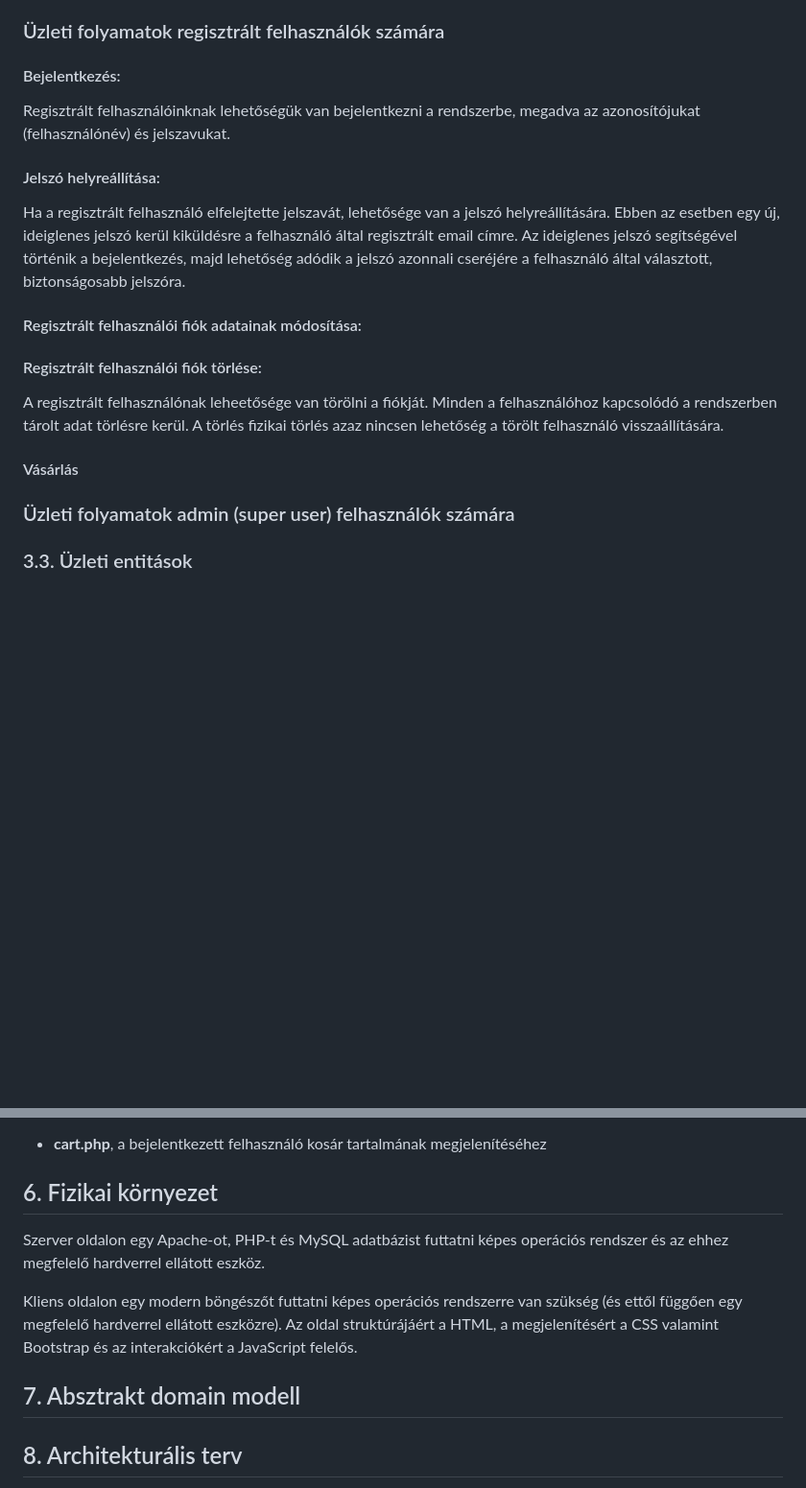
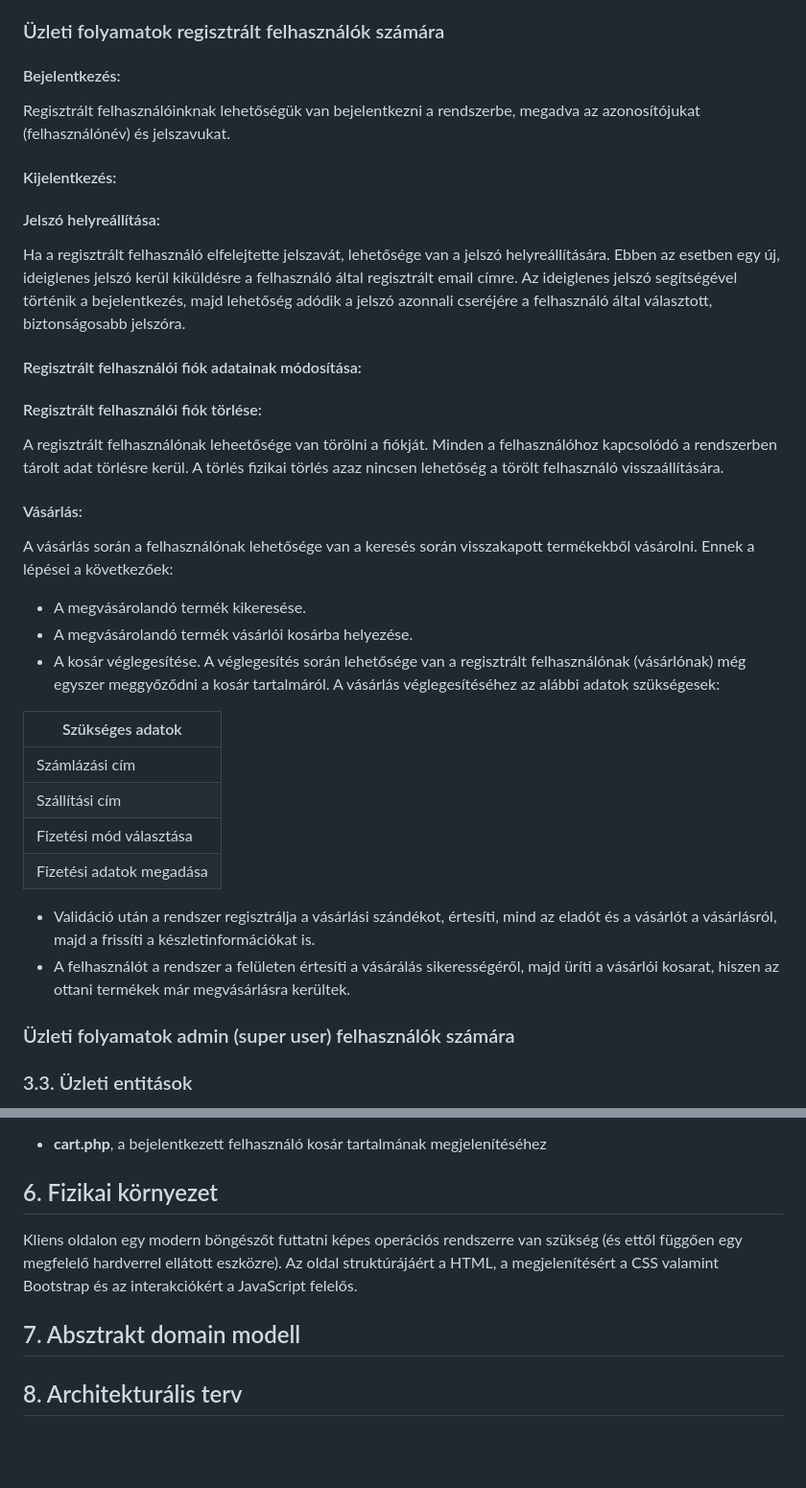
Before and after one commit to EKKE-App-Dev-Lab/vinylmaster, a Markdown page: Doc/Rendszerterv.md, 2 parts joined by grey strips. Shown: that part at 96% size. Rendered like a GitHub page; blank space fills up the shorter version.

Commit message:
Rendszerterv.md - vásárlás folyamata

```diff
--- a/Doc/Rendszerterv.md
+++ b/Doc/Rendszerterv.md
@@ -80,6 +80,10 @@ információi védettek és biztonságban maradjanak a rendszerben.
 Regisztrált felhasználóinknak lehetőségük van bejelentkezni a rendszerbe, megadva az azonosítójukat (felhasználónév) és
 jelszavukat.
 
+#### Kijelentkezés:
+
+[//]: # (TODO)
+
 #### Jelszó helyreállítása:
 
 Ha a regisztrált felhasználó elfelejtette jelszavát, lehetősége van a jelszó helyreállítására. Ebben az esetben egy új,
@@ -96,9 +100,27 @@ biztonságosabb jelszóra.
 A regisztrált felhasználónak leheetősége van törölni a fiókját. Minden a felhasználóhoz kapcsolódó a rendszerben tárolt
 adat törlésre kerül. A törlés fizikai törlés azaz nincsen lehetőség a törölt felhasználó visszaállítására.
 
-#### Vásárlás
+#### Vásárlás:
 
-[//]: # (TODO)
+A vásárlás során a felhasználónak lehetősége van a keresés során visszakapott termékekből vásárolni.
+Ennek a lépései a következőek:
+
+- A megvásárolandó termék kikeresése.
+- A megvásárolandó termék vásárlói kosárba helyezése.
+- A kosár véglegesítése. A véglegesítés során lehetősége van a regisztrált felhasználónak (vásárlónak) még egyszer
+  meggyőződni a kosár tartalmáról. A vásárlás véglegesítéséhez az alábbi adatok szükségesek:
+
+| Szükséges adatok         |
+|--------------------------|
+| Számlázási cím           |
+| Szállítási cím           |
+| Fizetési mód választása  |
+| Fizetési adatok megadása |
+
+- Validáció után a rendszer regisztrálja a vásárlási szándékot, értesíti, mind az eladót és a vásárlót a vásárlásról,
+  majd a frissíti a készletinformációkat is.
+- A felhasználót a rendszer a felületen értesíti a vásárálás sikerességéről, majd üríti a vásárlói kosarat, hiszen az
+  ottani termékek már megvásárlásra kerültek.
 
 ### Üzleti folyamatok admin (super user) felhasználók számára
 
@@ -167,13 +190,10 @@ Főbb oldalak:
 * **cart.php**, a bejelentkezett felhasználó kosár tartalmának megjelenítéséhez
 
 ## 6. Fizikai környezet
-Szerver oldalon egy Apache-ot, PHP-t és MySQL adatbázist futtatni képes operációs rendszer és az ehhez megfelelő hardverrel ellátott eszköz.
 
 Kliens oldalon egy modern böngészőt futtatni képes operációs rendszerre van szükség (és ettől függően egy megfelelő hardverrel ellátott eszközre). Az oldal struktúrájáért a HTML, a megjelenítésért a CSS valamint Bootstrap és az interakciókért a JavaScript felelős.
 
 ## 7. Absztrakt domain modell
-
-
 
 ## 8. Architekturális terv
 
```
Also changed, not shown: other parts of Doc/Rendszerterv.md (+5 -7 lines).
